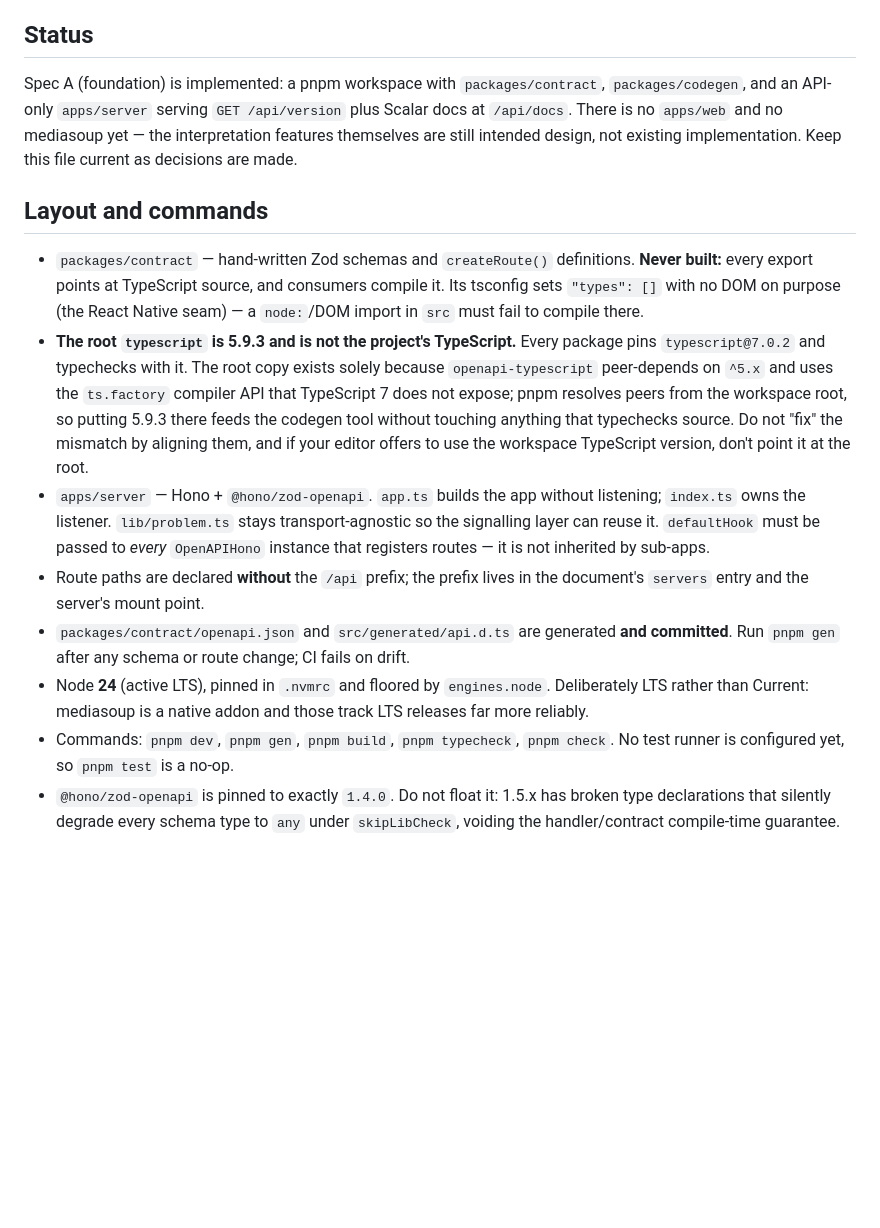
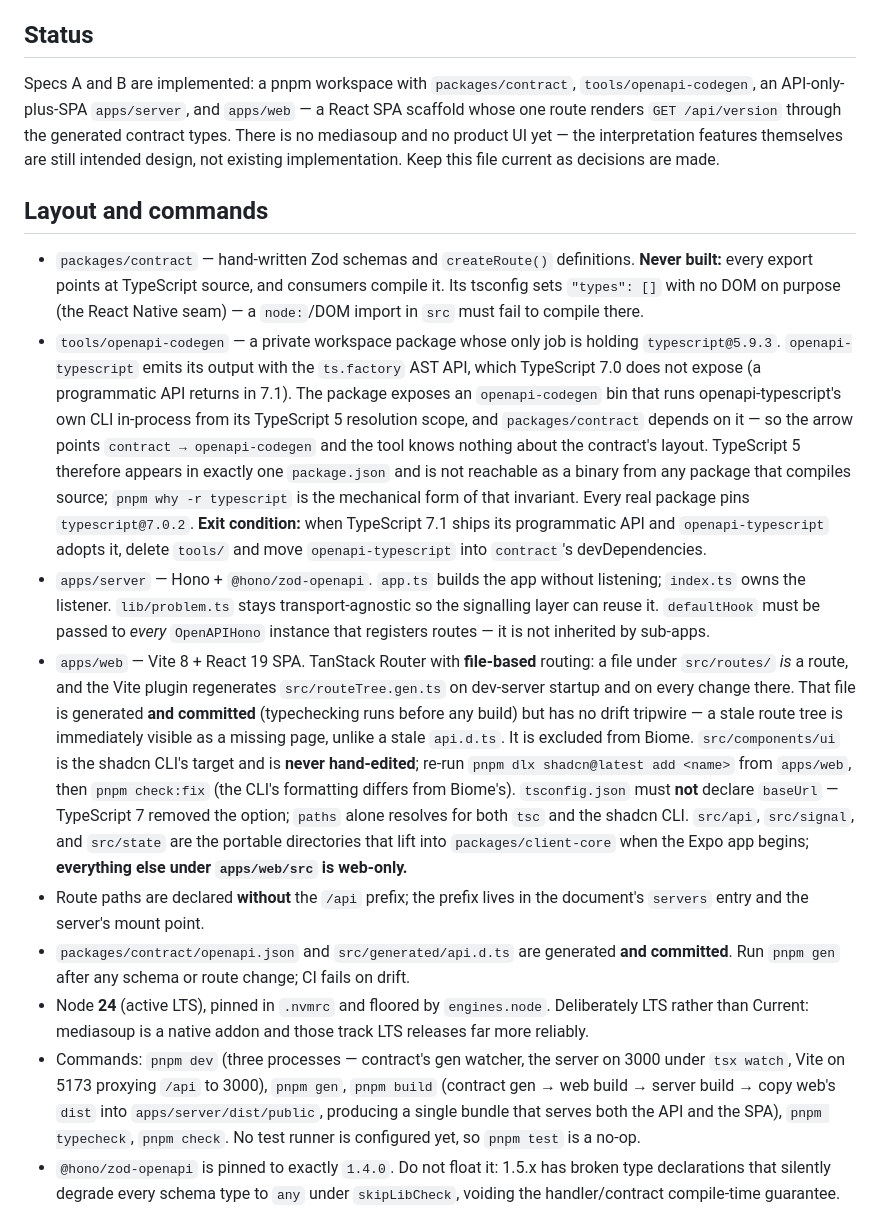
Before and after one commit to simon-vajda/hallspeak, a Markdown page: CLAUDE.md, the part around the change. Rendered like a GitHub page; blank space fills up the shorter version.

Commit message:
docs: describe the web app and tools/openapi-codegen
Deletes the root-typescript warning rather than rewording it — the thing it
warned about no longer exists. Restates the React Native seam as an allowlist
(src/api, src/signal, src/state are portable; everything else in apps/web/src
is web-only) so new directories are web-only by default.

```diff
--- a/CLAUDE.md
+++ b/CLAUDE.md
@@ -4,17 +4,18 @@ This file provides guidance to Claude Code (claude.ai/code) when working with co
 
 ## Status
 
-Spec A (foundation) is implemented: a pnpm workspace with `packages/contract`, `packages/codegen`, and an API-only `apps/server` serving `GET /api/version` plus Scalar docs at `/api/docs`. There is no `apps/web` and no mediasoup yet — the interpretation features themselves are still intended design, not existing implementation. Keep this file current as decisions are made.
+Specs A and B are implemented: a pnpm workspace with `packages/contract`, `tools/openapi-codegen`, an API-only-plus-SPA `apps/server`, and `apps/web` — a React SPA scaffold whose one route renders `GET /api/version` through the generated contract types. There is no mediasoup and no product UI yet — the interpretation features themselves are still intended design, not existing implementation. Keep this file current as decisions are made.
 
 ## Layout and commands
 
 - `packages/contract` — hand-written Zod schemas and `createRoute()` definitions. **Never built:** every export points at TypeScript source, and consumers compile it. Its tsconfig sets `"types": []` with no DOM on purpose (the React Native seam) — a `node:`/DOM import in `src` must fail to compile there.
-- **The root `typescript` is 5.9.3 and is not the project's TypeScript.** Every package pins `typescript@7.0.2` and typechecks with it. The root copy exists solely because `openapi-typescript` peer-depends on `^5.x` and uses the `ts.factory` compiler API that TypeScript 7 does not expose; pnpm resolves peers from the workspace root, so putting 5.9.3 there feeds the codegen tool without touching anything that typechecks source. Do not "fix" the mismatch by aligning them, and if your editor offers to use the workspace TypeScript version, don't point it at the root.
+- `tools/openapi-codegen` — a private workspace package whose only job is holding `typescript@5.9.3`. `openapi-typescript` emits its output with the `ts.factory` AST API, which TypeScript 7.0 does not expose (a programmatic API returns in 7.1). The package exposes an `openapi-codegen` bin that runs openapi-typescript's own CLI in-process from its TypeScript 5 resolution scope, and `packages/contract` depends on it — so the arrow points `contract → openapi-codegen` and the tool knows nothing about the contract's layout. TypeScript 5 therefore appears in exactly one `package.json` and is not reachable as a binary from any package that compiles source; `pnpm why -r typescript` is the mechanical form of that invariant. Every real package pins `typescript@7.0.2`. **Exit condition:** when TypeScript 7.1 ships its programmatic API and `openapi-typescript` adopts it, delete `tools/` and move `openapi-typescript` into `contract`'s devDependencies.
 - `apps/server` — Hono + `@hono/zod-openapi`. `app.ts` builds the app without listening; `index.ts` owns the listener. `lib/problem.ts` stays transport-agnostic so the signalling layer can reuse it. `defaultHook` must be passed to *every* `OpenAPIHono` instance that registers routes — it is not inherited by sub-apps.
+- `apps/web` — Vite 8 + React 19 SPA. TanStack Router with **file-based** routing: a file under `src/routes/` *is* a route, and the Vite plugin regenerates `src/routeTree.gen.ts` on dev-server startup and on every change there. That file is generated **and committed** (typechecking runs before any build) but has no drift tripwire — a stale route tree is immediately visible as a missing page, unlike a stale `api.d.ts`. It is excluded from Biome. `src/components/ui` is the shadcn CLI's target and is **never hand-edited**; re-run `pnpm dlx shadcn@latest add <name>` from `apps/web`, then `pnpm check:fix` (the CLI's formatting differs from Biome's). `tsconfig.json` must **not** declare `baseUrl` — TypeScript 7 removed the option; `paths` alone resolves for both `tsc` and the shadcn CLI. `src/api`, `src/signal`, and `src/state` are the portable directories that lift into `packages/client-core` when the Expo app begins; **everything else under `apps/web/src` is web-only.**
 - Route paths are declared **without** the `/api` prefix; the prefix lives in the document's `servers` entry and the server's mount point.
 - `packages/contract/openapi.json` and `src/generated/api.d.ts` are generated **and committed**. Run `pnpm gen` after any schema or route change; CI fails on drift.
 - Node **24** (active LTS), pinned in `.nvmrc` and floored by `engines.node`. Deliberately LTS rather than Current: mediasoup is a native addon and those track LTS releases far more reliably.
-- Commands: `pnpm dev`, `pnpm gen`, `pnpm build`, `pnpm typecheck`, `pnpm check`. No test runner is configured yet, so `pnpm test` is a no-op.
+- Commands: `pnpm dev` (three processes — contract's gen watcher, the server on 3000 under `tsx watch`, Vite on 5173 proxying `/api` to 3000), `pnpm gen`, `pnpm build` (contract gen → web build → server build → copy web's `dist` into `apps/server/dist/public`, producing a single bundle that serves both the API and the SPA), `pnpm typecheck`, `pnpm check`. No test runner is configured yet, so `pnpm test` is a no-op.
 - `@hono/zod-openapi` is pinned to exactly `1.4.0`. Do not float it: 1.5.x has broken type declarations that silently degrade every schema type to `any` under `skipLibCheck`, voiding the handler/contract compile-time guarantee.
 
 ## What LinguaCast is
```
